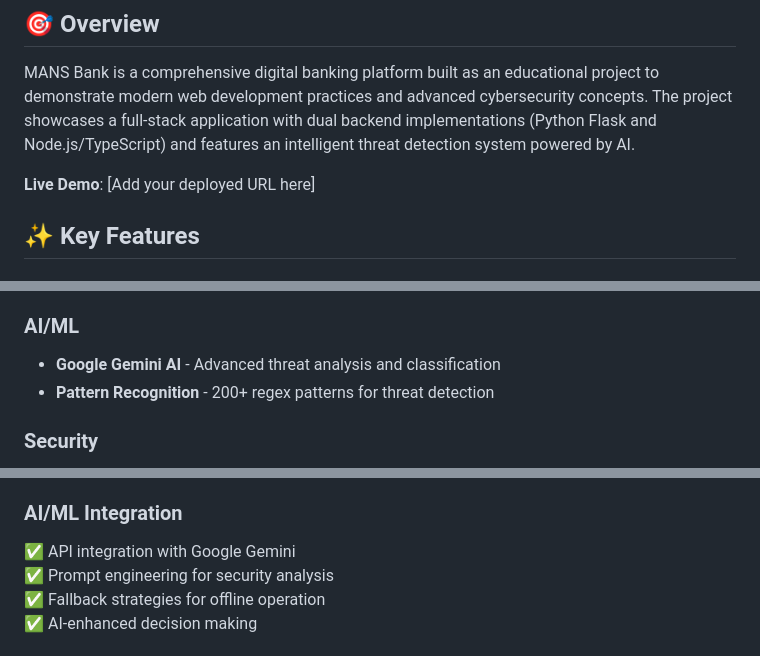
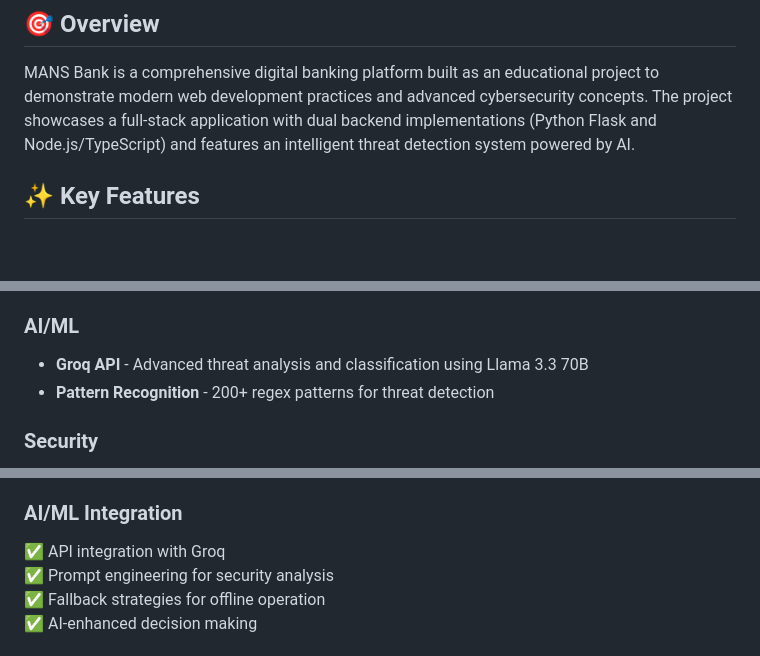
Before and after one commit to MRVOIDX/Intelligent-Fake-Banking-Platform-with-AI-Threat-Detection, a Markdown page: README.md, 3 parts joined by grey strips. Drawn GitHub-style; blank space fills up the shorter version.

```diff
--- a/README.md
+++ b/README.md
@@ -25,8 +25,6 @@
 ## 🎯 Overview
 
 MANS Bank is a comprehensive digital banking platform built as an educational project to demonstrate modern web development practices and advanced cybersecurity concepts. The project showcases a full-stack application with dual backend implementations (Python Flask and Node.js/TypeScript) and features an intelligent threat detection system powered by AI.
-
-**Live Demo**: [Add your deployed URL here]
 
 ## ✨ Key Features
 
@@ -98,7 +96,7 @@ User Input → Local Pattern Detection (11 detectors) → Threat Classification
 - **Google Fonts** - Inter & Space Grotesk typography
 
 ### AI/ML
-- **Google Gemini AI** - Advanced threat analysis and classification
+- **Groq API** - Advanced threat analysis and classification using Llama 3.3 70B
 - **Pattern Recognition** - 200+ regex patterns for threat detection
 
 ### Security
@@ -256,7 +254,7 @@ This project demonstrates proficiency in:
 ✅ Version control with Git
 
 ### AI/ML Integration
-✅ API integration with Google Gemini
+✅ API integration with Groq
 ✅ Prompt engineering for security analysis
 ✅ Fallback strategies for offline operation
 ✅ AI-enhanced decision making
```
Also changed, not shown: other parts of README.md (+7 -7 lines).
